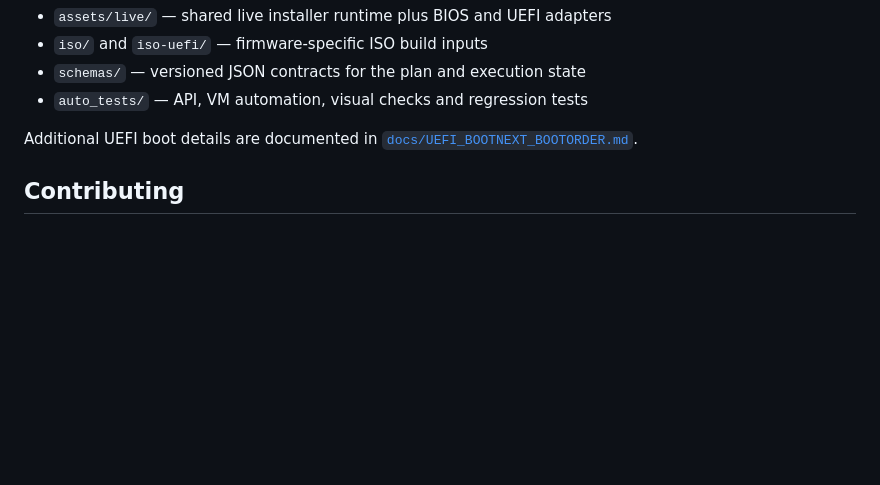
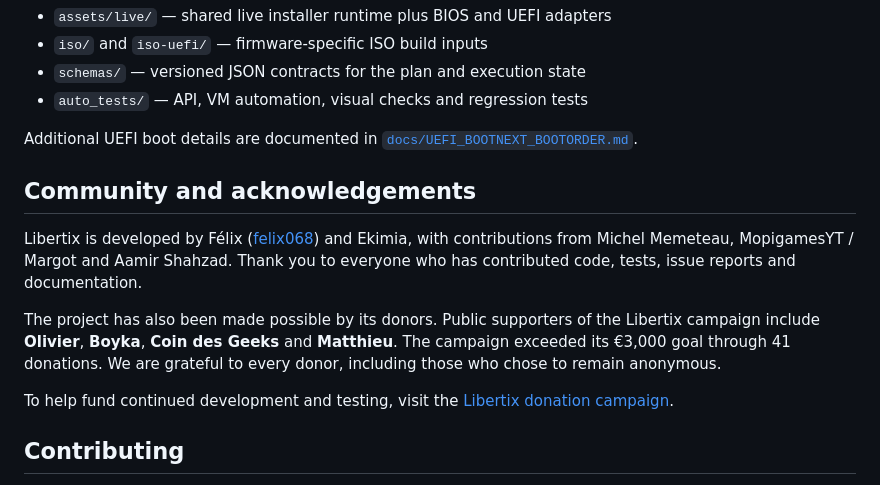
Before and after one commit to ekimiateam/libertix, a Markdown page: README.md, the part around the change. GitHub-like rendering; blank space fills up the shorter version.

Commit message:
Update README with community and donation details
Added community acknowledgements and donation information.

```diff
--- a/README.md
+++ b/README.md
@@ -234,6 +234,20 @@ artifacts.
 Additional UEFI boot details are documented in
 [`docs/UEFI_BOOTNEXT_BOOTORDER.md`](docs/UEFI_BOOTNEXT_BOOTORDER.md).
 
+## Community and acknowledgements
+
+Libertix is developed by Félix ([felix068](https://github.com/felix068)) and Ekimia, with
+contributions from Michel Memeteau, MopigamesYT / Margot and Aamir Shahzad. Thank you to everyone
+who has contributed code, tests, issue reports and documentation.
+
+The project has also been made possible by its donors. Public supporters of the Libertix campaign
+include **Olivier**, **Boyka**, **Coin des Geeks** and **Matthieu**. The campaign exceeded its
+€3,000 goal through 41 donations. We are grateful to every donor, including those who chose to
+remain anonymous.
+
+To help fund continued development and testing, visit the
+[Libertix donation campaign](https://ekimia.fr/donations/campagne-libertix/).
+
 ## Contributing
 
 Development takes place on the `dev` branch. Keep firmware-neutral behavior in the shared plan and
```
